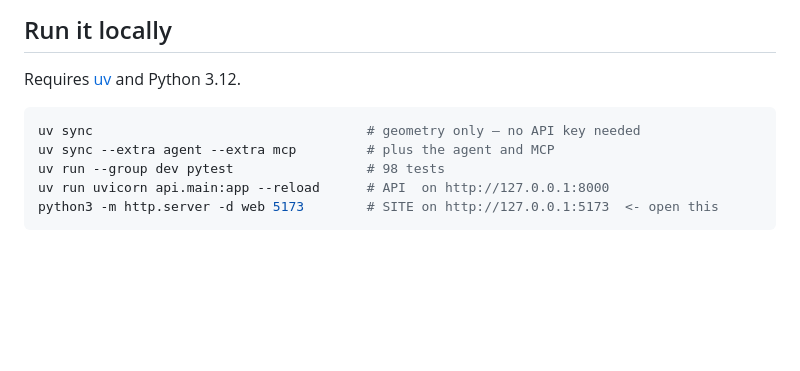
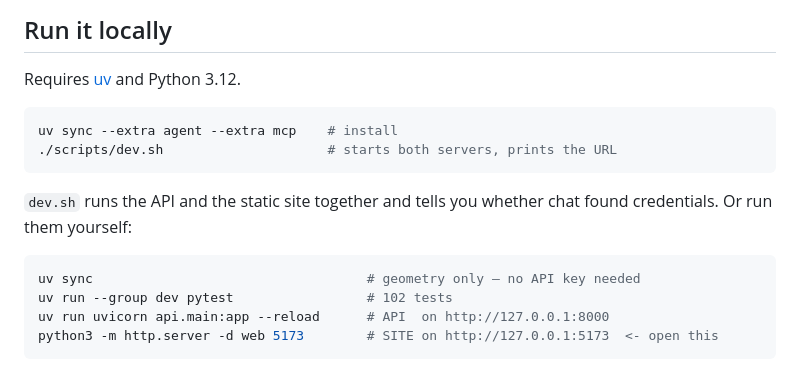
Before and after one commit to Itamarberg/goneon-agent, a Markdown page: README.md, the part around the change. GitHub-like rendering; blank space fills up the shorter version.

Commit message:
scripts: one command to run the whole thing locally
The product is two processes — a JSON API and a static site on its own origin —
which is right for Render + Vercel and a nuisance locally: opening the API port
shows no website, and the key only reaches the server if it is in .env before
the process starts. dev.sh starts both, waits until the API answers before
printing the URL, and says whether chat found credentials.

Co-Authored-By: Claude Opus 5 (1M context) <noreply@anthropic.com>

````diff
--- a/README.md
+++ b/README.md
@@ -112,9 +112,16 @@ verified: false             # true only once the source sentence is quoted
 Requires [uv](https://docs.astral.sh/uv/) and Python 3.12.
 
 ```sh
+uv sync --extra agent --extra mcp    # install
+./scripts/dev.sh                     # starts both servers, prints the URL
+```
+
+`dev.sh` runs the API and the static site together and tells you whether chat
+found credentials. Or run them yourself:
+
+```sh
 uv sync                                   # geometry only — no API key needed
-uv sync --extra agent --extra mcp         # plus the agent and MCP
-uv run --group dev pytest                 # 98 tests
+uv run --group dev pytest                 # 102 tests
 uv run uvicorn api.main:app --reload      # API  on http://127.0.0.1:8000
 python3 -m http.server -d web 5173        # SITE on http://127.0.0.1:5173  <- open this
 ```
````
